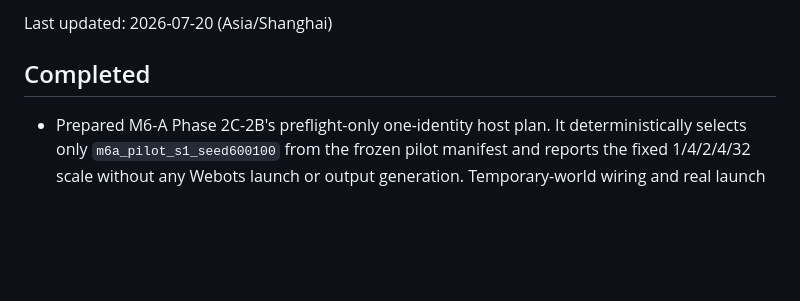
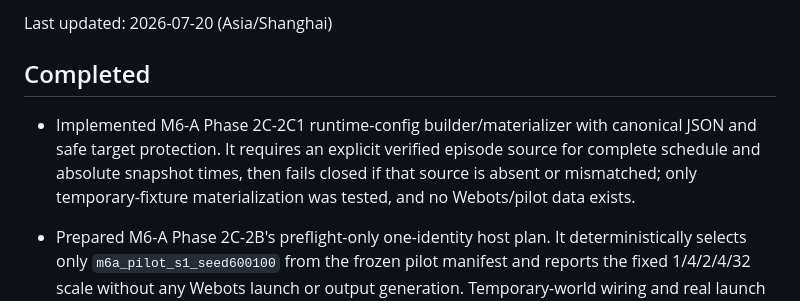
Before and after one commit to ShirongZuo-ai/risk-aware-visual-communication, a Markdown page: docs/progress.md, the part around the change. Drawn GitHub-style; blank space fills up the shorter version.

Commit message:
docs: record M6-A runtime config preflight

```diff
--- a/docs/progress.md
+++ b/docs/progress.md
@@ -3,6 +3,8 @@
 Last updated: 2026-07-20 (Asia/Shanghai)
 
 ## Completed
+
+- Implemented M6-A Phase 2C-2C1 runtime-config builder/materializer with canonical JSON and safe target protection. It requires an explicit verified episode source for complete schedule and absolute snapshot times, then fails closed if that source is absent or mismatched; only temporary-fixture materialization was tested, and no Webots/pilot data exists.
 
 - Prepared M6-A Phase 2C-2B's preflight-only one-identity host plan. It deterministically selects only `m6a_pilot_s1_seed600100` from the frozen pilot manifest and reports the fixed 1/4/2/4/32 scale without any Webots launch or output generation. Temporary-world wiring and real launch remain explicitly unauthorized/pending.
 
```
